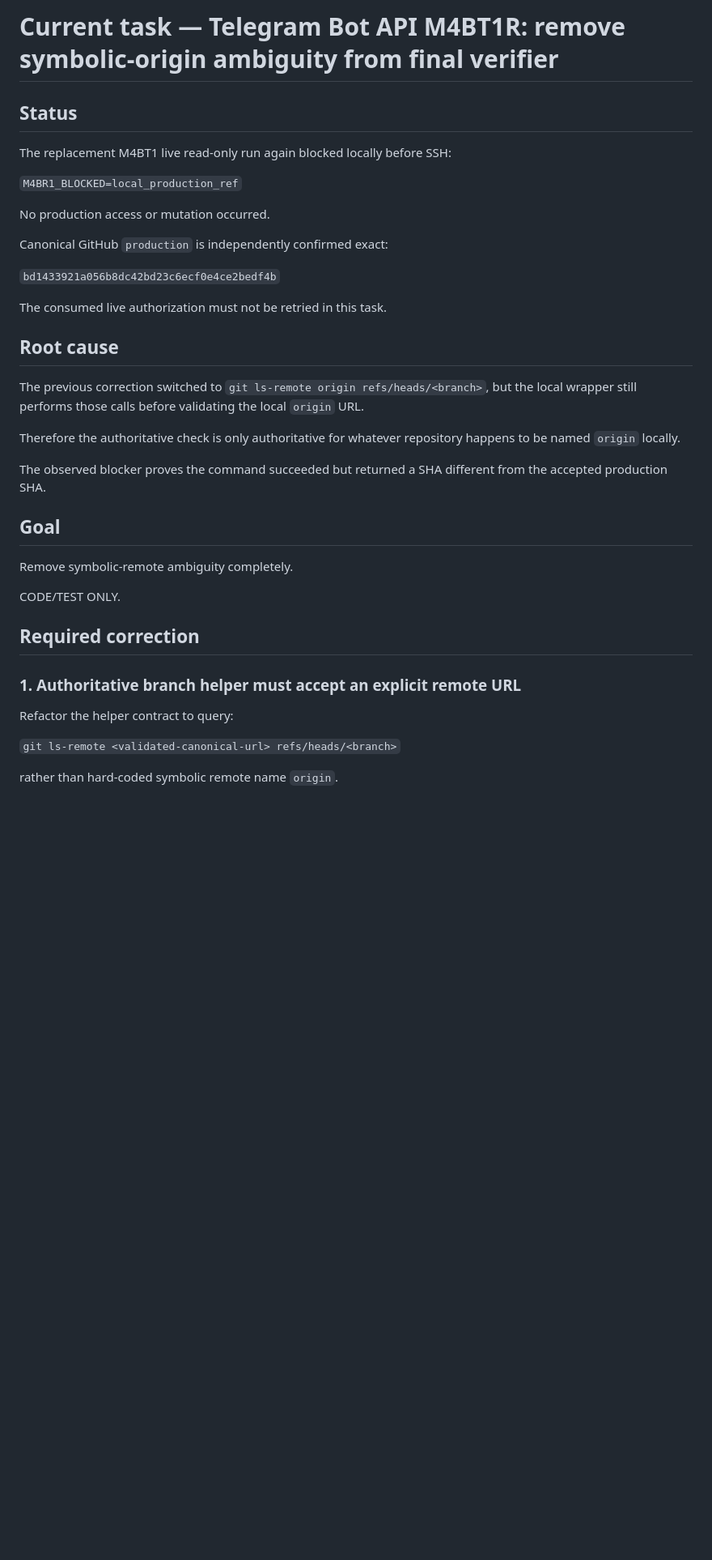
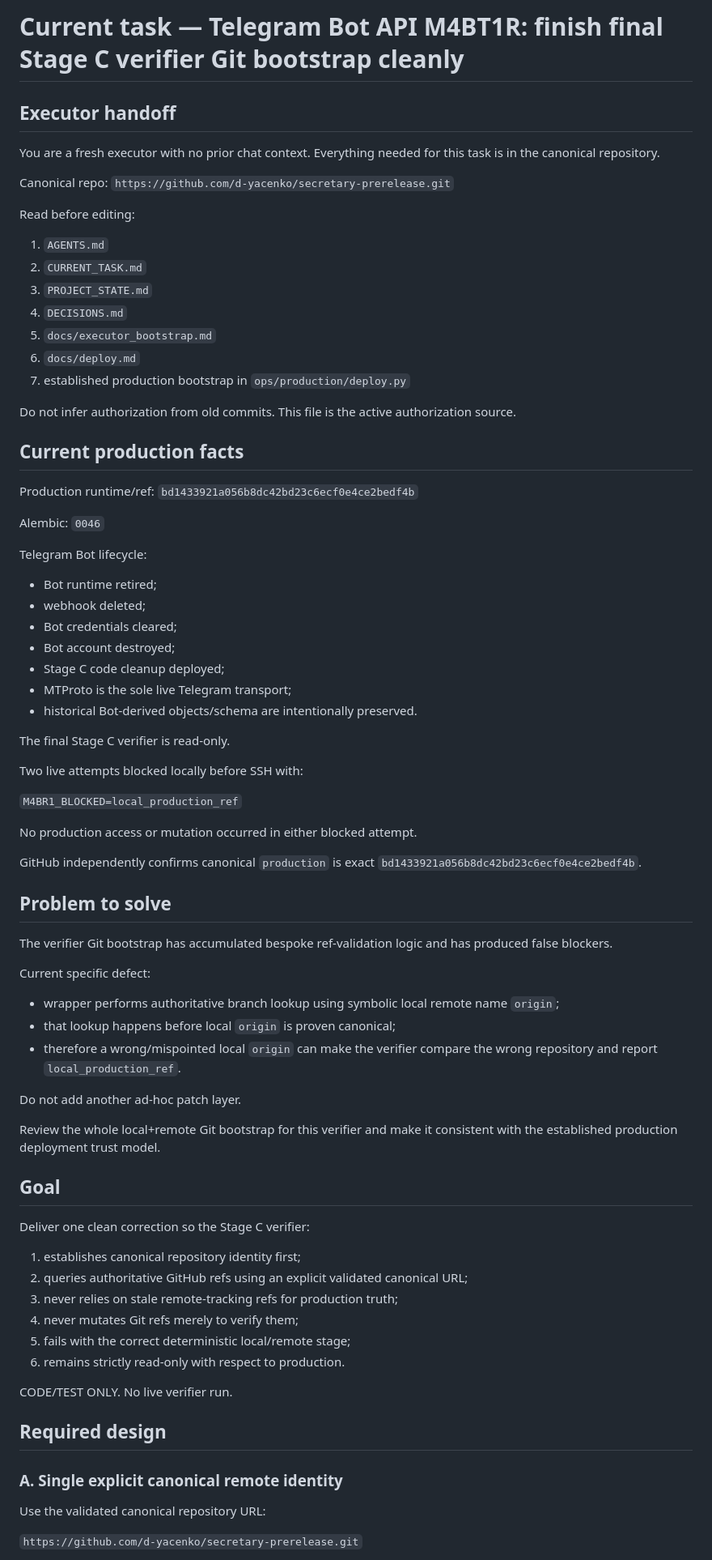
Before and after one commit to d-yacenko/secretary-prerelease, a Markdown page: CURRENT_TASK.md, the part around one of its changes. Shown at 81% size. GitHub-like rendering; blank space fills up the shorter version.

```diff
--- a/CURRENT_TASK.md
+++ b/CURRENT_TASK.md
@@ -1,40 +1,82 @@
-# Current task — Telegram Bot API M4BT1R: remove symbolic-origin ambiguity from final verifier
+# Current task — Telegram Bot API M4BT1R: finish final Stage C verifier Git bootstrap cleanly
 
-## Status
+## Executor handoff
 
-The replacement M4BT1 live read-only run again blocked locally before SSH:
+You are a fresh executor with no prior chat context. Everything needed for this task is in the canonical repository.
+
+Canonical repo:
+`https://github.com/d-yacenko/secretary-prerelease.git`
+
+Read before editing:
+1. `AGENTS.md`
+2. `CURRENT_TASK.md`
+3. `PROJECT_STATE.md`
+4. `DECISIONS.md`
+5. `docs/executor_bootstrap.md`
+6. `docs/deploy.md`
+7. established production bootstrap in `ops/production/deploy.py`
+
+Do not infer authorization from old commits. This file is the active authorization source.
+
+## Current production facts
+
+Production runtime/ref:
+`bd1433921a056b8dc42bd23c6ecf0e4ce2bedf4b`
+
+Alembic:
+`0046`
+
+Telegram Bot lifecycle:
+- Bot runtime retired;
+- webhook deleted;
+- Bot credentials cleared;
+- Bot account destroyed;
+- Stage C code cleanup deployed;
+- MTProto is the sole live Telegram transport;
+- historical Bot-derived objects/schema are intentionally preserved.
+
+The final Stage C verifier is read-only.
+
+Two live attempts blocked locally before SSH with:
 
 `M4BR1_BLOCKED=local_production_ref`
 
-No production access or mutation occurred.
+No production access or mutation occurred in either blocked attempt.
 
-Canonical GitHub `production` is independently confirmed exact:
+GitHub independently confirms canonical `production` is exact
+`bd1433921a056b8dc42bd23c6ecf0e4ce2bedf4b`.
 
-`bd1433921a056b8dc42bd23c6ecf0e4ce2bedf4b`
+## Problem to solve
 
-The consumed live authorization must not be retried in this task.
+The verifier Git bootstrap has accumulated bespoke ref-validation logic and has produced false blockers.
 
-## Root cause
+Current specific defect:
+- wrapper performs authoritative branch lookup using symbolic local remote name `origin`;
+- that lookup happens before local `origin` is proven canonical;
+- therefore a wrong/mispointed local `origin` can make the verifier compare the wrong repository and report `local_production_ref`.
 
-The previous correction switched to `git ls-remote origin refs/heads/<branch>`, but the local wrapper still performs those calls before validating the local `origin` URL.
+Do not add another ad-hoc patch layer.
 
-Therefore the authoritative check is only authoritative for whatever repository happens to be named `origin` locally.
-
-The observed blocker proves the command succeeded but returned a SHA different from the accepted production SHA.
+Review the whole local+remote Git bootstrap for this verifier and make it consistent with the established production deployment trust model.
 
 ## Goal
 
-Remove symbolic-remote ambiguity completely.
+Deliver one clean correction so the Stage C verifier:
 
-CODE/TEST ONLY.
+1. establishes canonical repository identity first;
+2. queries authoritative GitHub refs using an explicit validated canonical URL;
+3. never relies on stale remote-tracking refs for production truth;
+4. never mutates Git refs merely to verify them;
+5. fails with the correct deterministic local/remote stage;
+6. remains strictly read-only with respect to production.
 
-## Required correction
+CODE/TEST ONLY. No live verifier run.
 
-### 1. Authoritative branch helper must accept an explicit remote URL
+## Required design
 
-Refactor the helper contract to query:
+### A. Single explicit canonical remote identity
 
-`git ls-remote <validated-canonical-url> refs/heads/<branch>`
+Use the validated canonical repository URL:
 
-rather than hard-coded symbolic remote name `origin`.
+`https://github.com/d-yacenko/secretary-prerelease.git`
 
```
Also changed, not shown: other parts of CURRENT_TASK.md (+90 -52 lines).
